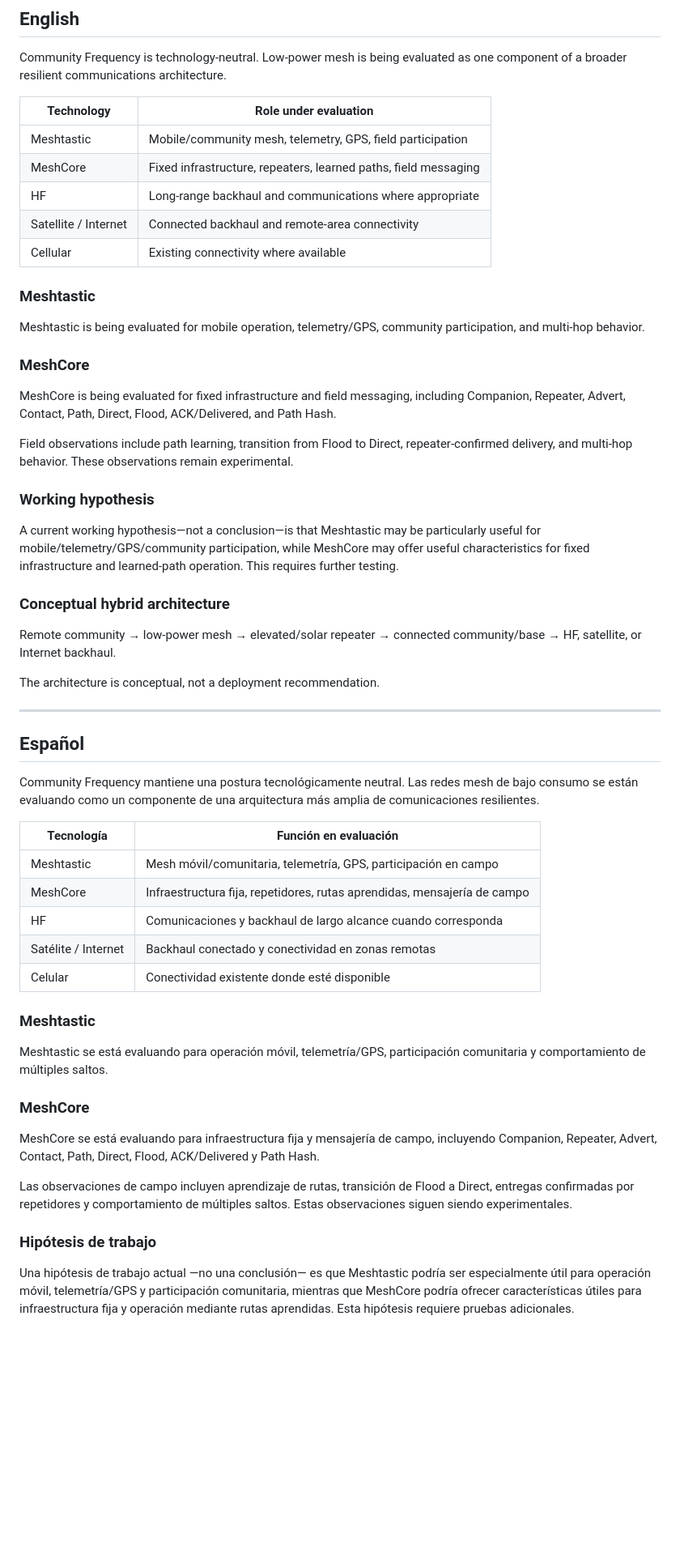
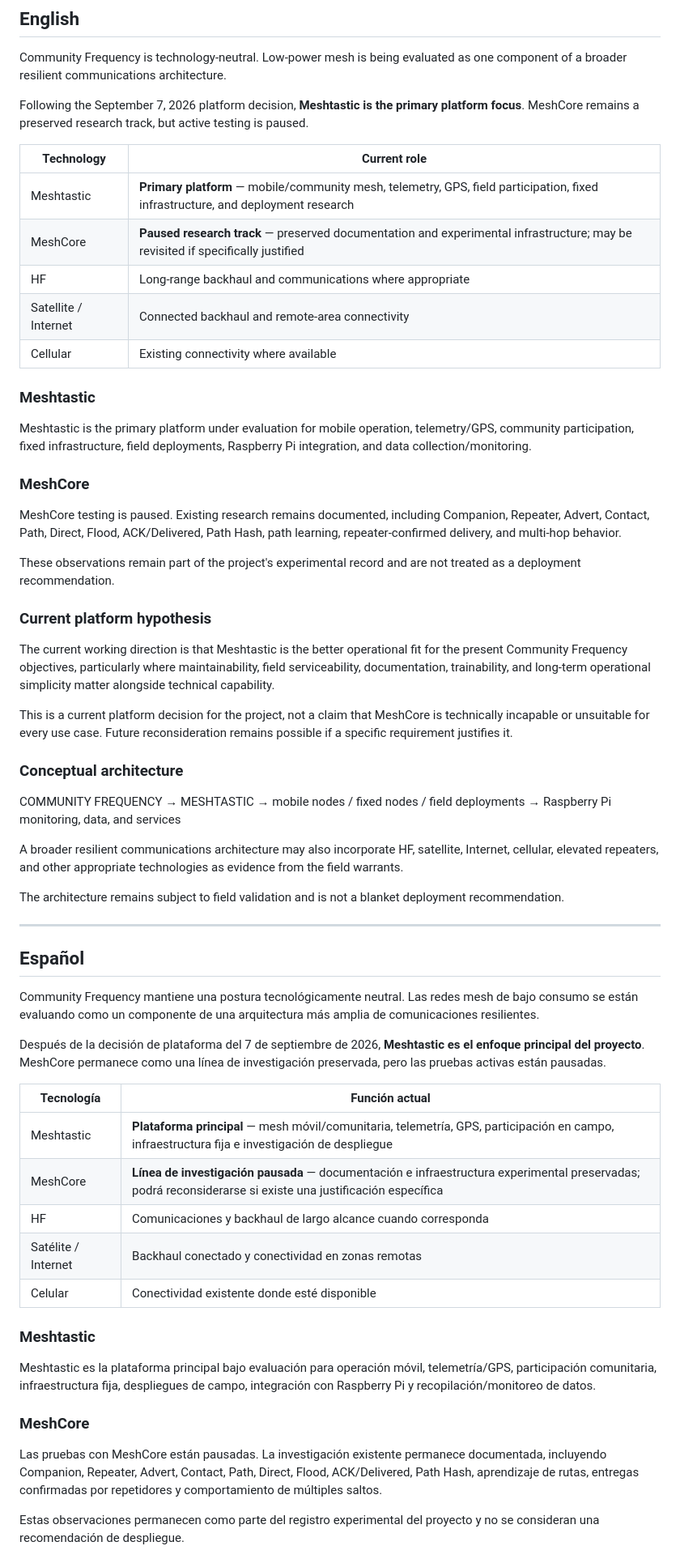
Before and after one commit to jurelex/community-frequency, a Markdown page: 01 - Research/Technology Tracks.md, the part around one of its changes. Shown at 81% size. Rendered like a GitHub page; blank space fills up the shorter version.

Commit message:
Update technology tracks for Meshtastic-first decision

```diff
--- a/01 - Research/Technology Tracks.md
+++ b/01 - Research/Technology Tracks.md
@@ -3,51 +3,62 @@
 ## English
 Community Frequency is technology-neutral. Low-power mesh is being evaluated as one component of a broader resilient communications architecture.
 
-| Technology | Role under evaluation |
+Following the September 7, 2026 platform decision, **Meshtastic is the primary platform focus**. MeshCore remains a preserved research track, but active testing is paused.
+
+| Technology | Current role |
 |---|---|
-| Meshtastic | Mobile/community mesh, telemetry, GPS, field participation |
-| MeshCore | Fixed infrastructure, repeaters, learned paths, field messaging |
+| Meshtastic | **Primary platform** — mobile/community mesh, telemetry, GPS, field participation, fixed infrastructure, and deployment research |
+| MeshCore | **Paused research track** — preserved documentation and experimental infrastructure; may be revisited if specifically justified |
 | HF | Long-range backhaul and communications where appropriate |
 | Satellite / Internet | Connected backhaul and remote-area connectivity |
 | Cellular | Existing connectivity where available |
 
 ### Meshtastic
-Meshtastic is being evaluated for mobile operation, telemetry/GPS, community participation, and multi-hop behavior.
+
+Meshtastic is the primary platform under evaluation for mobile operation, telemetry/GPS, community participation, fixed infrastructure, field deployments, Raspberry Pi integration, and data collection/monitoring.
 
 ### MeshCore
-MeshCore is being evaluated for fixed infrastructure and field messaging, including Companion, Repeater, Advert, Contact, Path, Direct, Flood, ACK/Delivered, and Path Hash.
 
-Field observations include path learning, transition from Flood to Direct, repeater-confirmed delivery, and multi-hop behavior. These observations remain experimental.
+MeshCore testing is paused. Existing research remains documented, including Companion, Repeater, Advert, Contact, Path, Direct, Flood, ACK/Delivered, Path Hash, path learning, repeater-confirmed delivery, and multi-hop behavior.
 
-### Working hypothesis
-A current working hypothesis—not a conclusion—is that Meshtastic may be particularly useful for mobile/telemetry/GPS/community participation, while MeshCore may offer useful characteristics for fixed infrastructure and learned-path operation. This requires further testing.
+These observations remain part of the project's experimental record and are not treated as a deployment recommendation.
 
-### Conceptual hybrid architecture
-Remote community → low-power mesh → elevated/solar repeater → connected community/base → HF, satellite, or Internet backhaul.
+### Current platform hypothesis
 
-The architecture is conceptual, not a deployment recommendation.
+The current working direction is that Meshtastic is the better operational fit for the present Community Frequency objectives, particularly where maintainability, field serviceability, documentation, trainability, and long-term operational simplicity matter alongside technical capability.
+
+This is a current platform decision for the project, not a claim that MeshCore is technically incapable or unsuitable for every use case. Future reconsideration remains possible if a specific requirement justifies it.
+
+### Conceptual architecture
+
+COMMUNITY FREQUENCY → MESHTASTIC → mobile nodes / fixed nodes / field deployments → Raspberry Pi monitoring, data, and services
+
+A broader resilient communications architecture may also incorporate HF, satellite, Internet, cellular, elevated repeaters, and other appropriate technologies as evidence from the field warrants.
+
+The architecture remains subject to field validation and is not a blanket deployment recommendation.
 
 ---
 
 ## Español
 Community Frequency mantiene una postura tecnológicamente neutral. Las redes mesh de bajo consumo se están evaluando como un componente de una arquitectura más amplia de comunicaciones resilientes.
 
-| Tecnología | Función en evaluación |
+Después de la decisión de plataforma del 7 de septiembre de 2026, **Meshtastic es el enfoque principal del proyecto**. MeshCore permanece como una línea de investigación preservada, pero las pruebas activas están pausadas.
+
+| Tecnología | Función actual |
 |---|---|
-| Meshtastic | Mesh móvil/comunitaria, telemetría, GPS, participación en campo |
-| MeshCore | Infraestructura fija, repetidores, rutas aprendidas, mensajería de campo |
+| Meshtastic | **Plataforma principal** — mesh móvil/comunitaria, telemetría, GPS, participación en campo, infraestructura fija e investigación de despliegue |
+| MeshCore | **Línea de investigación pausada** — documentación e infraestructura experimental preservadas; podrá reconsiderarse si existe una justificación específica |
 | HF | Comunicaciones y backhaul de largo alcance cuando corresponda |
 | Satélite / Internet | Backhaul conectado y conectividad en zonas remotas |
 | Celular | Conectividad existente donde esté disponible |
 
 ### Meshtastic
-Meshtastic se está evaluando para operación móvil, telemetría/GPS, participación comunitaria y comportamiento de múltiples saltos.
+
+Meshtastic es la plataforma principal bajo evaluación para operación móvil, telemetría/GPS, participación comunitaria, infraestructura fija, despliegues de campo, integración con Raspberry Pi y recopilación/monitoreo de datos.
 
 ### MeshCore
-MeshCore se está evaluando para infraestructura fija y mensajería de campo, incluyendo Companion, Repeater, Advert, Contact, Path, Direct, Flood, ACK/Delivered y Path Hash.
 
-Las observaciones de campo incluyen aprendizaje de rutas, transición de Flood a Direct, entregas confirmadas por repetidores y comportamiento de múltiples saltos. Estas observaciones siguen siendo experimentales.
+Las pruebas con MeshCore están pausadas. La investigación existente permanece documentada, incluyendo Companion, Repeater, Advert, Contact, Path, Direct, Flood, ACK/Delivered, Path Hash, aprendizaje de rutas, entregas confirmadas por repetidores y comportamiento de múltiples saltos.
 
-### Hipótesis de trabajo
-Una hipótesis de trabajo actual —no una conclusión— es que Meshtastic podría ser especialmente útil para operación móvil, telemetría/GPS y participación comunitaria, mientras que MeshCore podría ofrecer características útiles para infraestructura fija y operación mediante rutas aprendidas. Esta hipótesis requiere pruebas adicionales.
+Estas observaciones permanecen como parte del registro experimental del proyecto y no se consideran una recomendación de despliegue.
 
```
Also changed, not shown: other parts of 01 - Research/Technology Tracks.md (+12 -3 lines).
